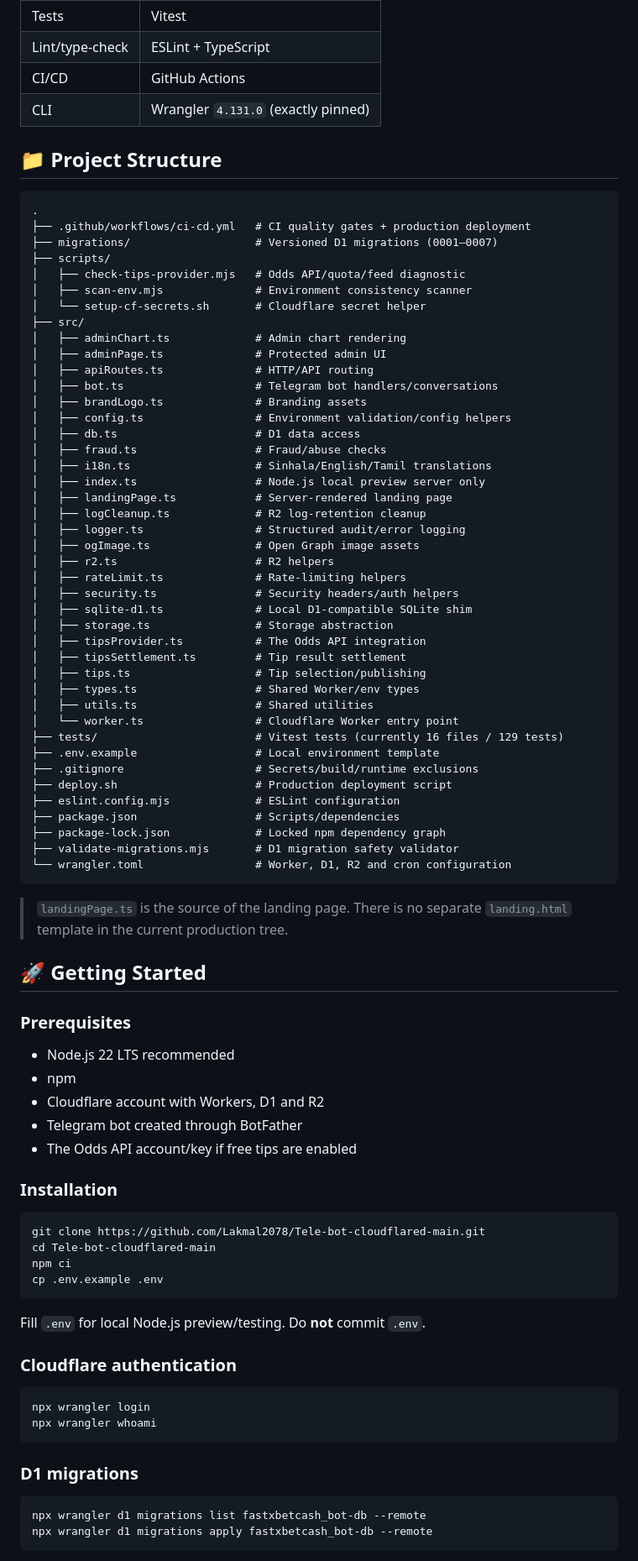
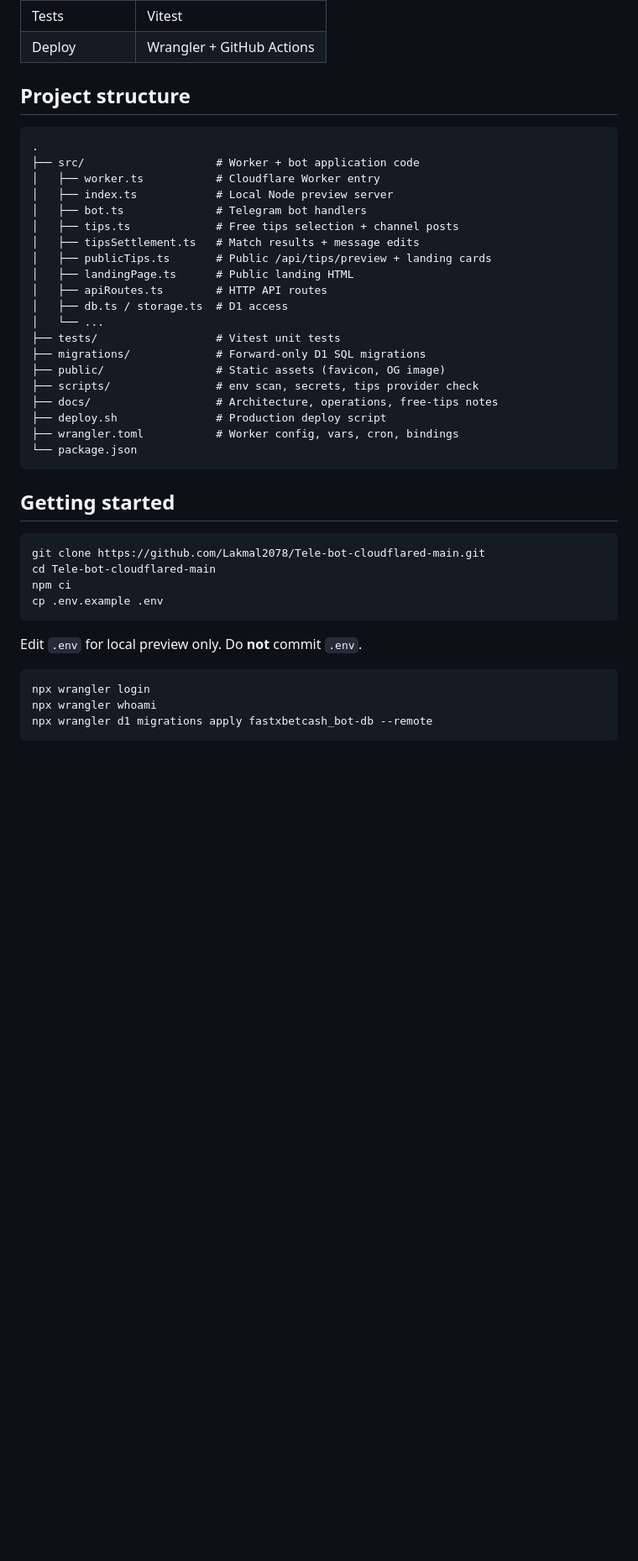
Before and after one commit to Lakmal2078/Tele-bot-cloudflared-main, a Markdown page: README.md, the part around one of its changes. Shown at 84% size. GitHub-like rendering; blank space fills up the shorter version.

````diff
--- a/README.md
+++ b/README.md
@@ -64,68 +67,32 @@ The production Worker entry point is `src/worker.ts`. `src/index.ts` is a separa
 | Tests | Vitest |
-| Lint/type-check | ESLint + TypeScript |
-| CI/CD | GitHub Actions |
-| CLI | Wrangler `4.131.0` (exactly pinned) |
+| Deploy | Wrangler + GitHub Actions |
 
-## 📁 Project Structure
+## Project structure
 
 ```text
 .
-├── .github/workflows/ci-cd.yml   # CI quality gates + production deployment
-├── migrations/                   # Versioned D1 migrations (0001–0007)
-├── scripts/
-│   ├── check-tips-provider.mjs   # Odds API/quota/feed diagnostic
-│   ├── scan-env.mjs              # Environment consistency scanner
-│   └── setup-cf-secrets.sh       # Cloudflare secret helper
-├── src/
-│   ├── adminChart.ts             # Admin chart rendering
-│   ├── adminPage.ts              # Protected admin UI
-│   ├── apiRoutes.ts              # HTTP/API routing
-│   ├── bot.ts                    # Telegram bot handlers/conversations
-│   ├── brandLogo.ts              # Branding assets
-│   ├── config.ts                 # Environment validation/config helpers
-│   ├── db.ts                     # D1 data access
-│   ├── fraud.ts                  # Fraud/abuse checks
-│   ├── i18n.ts                   # Sinhala/English/Tamil translations
-│   ├── index.ts                  # Node.js local preview server only
-│   ├── landingPage.ts            # Server-rendered landing page
-│   ├── logCleanup.ts             # R2 log-retention cleanup
-│   ├── logger.ts                 # Structured audit/error logging
-│   ├── ogImage.ts                # Open Graph image assets
-│   ├── r2.ts                     # R2 helpers
-│   ├── rateLimit.ts              # Rate-limiting helpers
-│   ├── security.ts               # Security headers/auth helpers
-│   ├── sqlite-d1.ts              # Local D1-compatible SQLite shim
-│   ├── storage.ts                # Storage abstraction
-│   ├── tipsProvider.ts           # The Odds API integration
-│   ├── tipsSettlement.ts         # Tip result settlement
-│   ├── tips.ts                   # Tip selection/publishing
-│   ├── types.ts                  # Shared Worker/env types
-│   ├── utils.ts                  # Shared utilities
-│   └── worker.ts                 # Cloudflare Worker entry point
-├── tests/                        # Vitest tests (currently 16 files / 129 tests)
-├── .env.example                  # Local environment template
-├── .gitignore                    # Secrets/build/runtime exclusions
-├── deploy.sh                     # Production deployment script
-├── eslint.config.mjs             # ESLint configuration
-├── package.json                  # Scripts/dependencies
-├── package-lock.json             # Locked npm dependency graph
-├── validate-migrations.mjs       # D1 migration safety validator
-└── wrangler.toml                 # Worker, D1, R2 and cron configuration
+├── src/                    # Worker + bot application code
+│   ├── worker.ts           # Cloudflare Worker entry
+│   ├── index.ts            # Local Node preview server
+│   ├── bot.ts              # Telegram bot handlers
+│   ├── tips.ts             # Free tips selection + channel posts
+│   ├── tipsSettlement.ts   # Match results + message edits
+│   ├── publicTips.ts       # Public /api/tips/preview + landing cards
+│   ├── landingPage.ts      # Public landing HTML
+│   ├── apiRoutes.ts        # HTTP API routes
+│   ├── db.ts / storage.ts  # D1 access
+│   └── ...
+├── tests/                  # Vitest unit tests
+├── migrations/             # Forward-only D1 SQL migrations
+├── public/                 # Static assets (favicon, OG image)
+├── scripts/                # env scan, secrets, tips provider check
+├── docs/                   # Architecture, operations, free-tips notes
+├── deploy.sh               # Production deploy script
+├── wrangler.toml           # Worker config, vars, cron, bindings
+└── package.json
 ```
 
-> `landingPage.ts` is the source of the landing page. There is no separate `landing.html` template in the current production tree.
-
-## 🚀 Getting Started
-
-### Prerequisites
-
-- Node.js 22 LTS recommended
-- npm
-- Cloudflare account with Workers, D1 and R2
-- Telegram bot created through BotFather
-- The Odds API account/key if free tips are enabled
-
-### Installation
+## Getting started
 
 ```bash
 git clone https://github.com/Lakmal2078/Tele-bot-cloudflared-main.git
@@ -134,19 +101,11 @@ npm ci
 cp .env.example .env
 ```
 
-Fill `.env` for local Node.js preview/testing. Do **not** commit `.env`.
-
-### Cloudflare authentication
+Edit `.env` for local preview only. Do **not** commit `.env`.
 
 ```bash
 npx wrangler login
 npx wrangler whoami
-```
-
-### D1 migrations
-
-```bash
-npx wrangler d1 migrations list fastxbetcash_bot-db --remote
 npx wrangler d1 migrations apply fastxbetcash_bot-db --remote
 ```
 
````
Also changed, not shown: other parts of README.md (+159 -228 lines).
